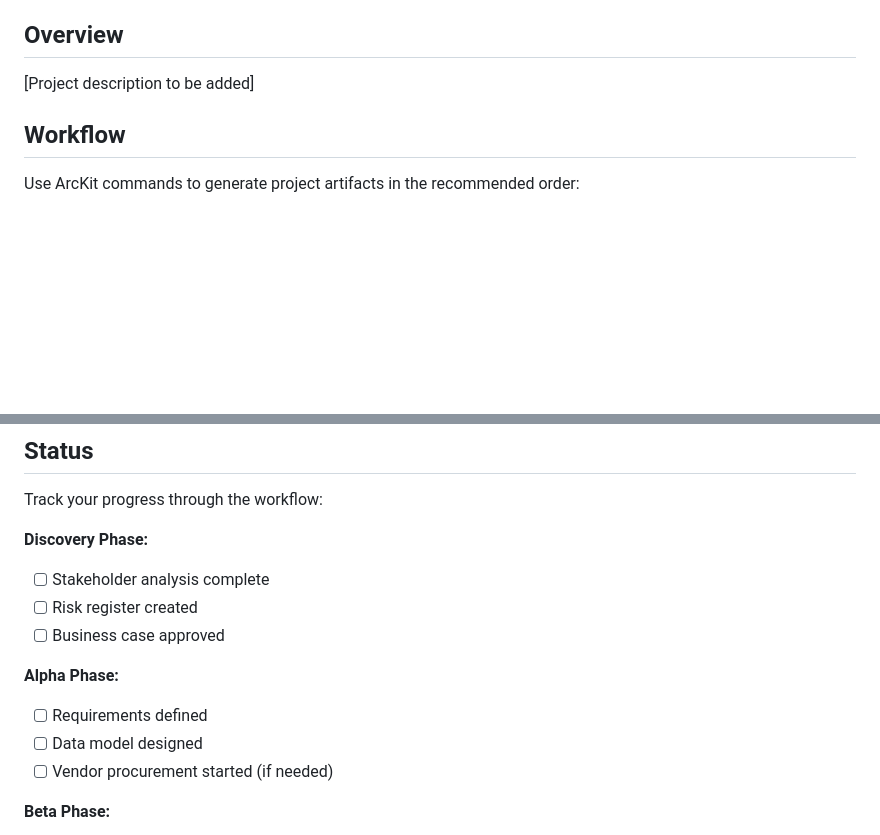
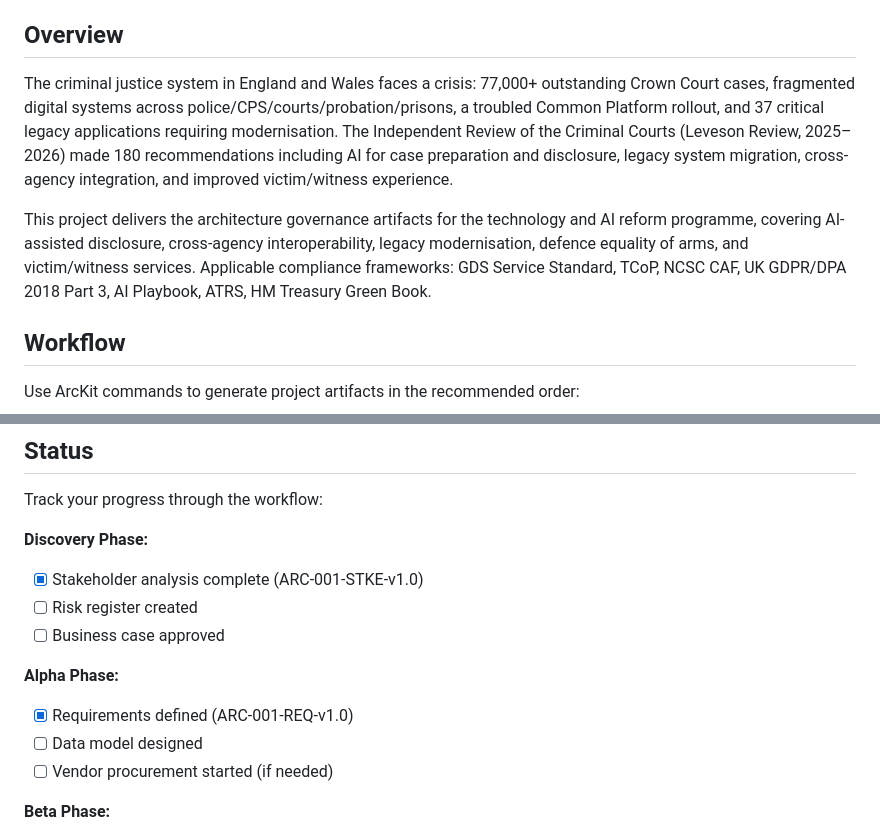
Before and after one commit to tractorjuice/arckit-test-project-v21-criminal-courts, a Markdown page: projects/001-criminal-courts-technology-and-ai-reform/README.md, 2 parts joined by grey strips. Drawn GitHub-style; blank space fills up the shorter version.

Commit message:
docs: update project 001 README with description and progress status
Co-Authored-By: Claude Opus 4.5 <noreply@anthropic.com>

```diff
--- a/projects/001-criminal-courts-technology-and-ai-reform/README.md
+++ b/projects/001-criminal-courts-technology-and-ai-reform/README.md
@@ -5,7 +5,9 @@ Created: 2026-02-04
 
 ## Overview
 
-[Project description to be added]
+The criminal justice system in England and Wales faces a crisis: 77,000+ outstanding Crown Court cases, fragmented digital systems across police/CPS/courts/probation/prisons, a troubled Common Platform rollout, and 37 critical legacy applications requiring modernisation. The Independent Review of the Criminal Courts (Leveson Review, 2025–2026) made 180 recommendations including AI for case preparation and disclosure, legacy system migration, cross-agency integration, and improved victim/witness experience.
+
+This project delivers the architecture governance artifacts for the technology and AI reform programme, covering AI-assisted disclosure, cross-agency interoperability, legacy modernisation, defence equality of arms, and victim/witness services. Applicable compliance frameworks: GDS Service Standard, TCoP, NCSC CAF, UK GDPR/DPA 2018 Part 3, AI Playbook, ATRS, HM Treasury Green Book.
 
 ## Workflow
 
@@ -97,12 +99,12 @@ Documents use standardized naming: `ARC-{PROJECT_ID}-{TYPE}-v{VERSION}.md`
 Track your progress through the workflow:
 
 **Discovery Phase:**
-- [ ] Stakeholder analysis complete
+- [x] Stakeholder analysis complete (ARC-001-STKE-v1.0)
 - [ ] Risk register created
 - [ ] Business case approved
 
 **Alpha Phase:**
-- [ ] Requirements defined
+- [x] Requirements defined (ARC-001-REQ-v1.0)
 - [ ] Data model designed
 - [ ] Vendor procurement started (if needed)
 
```
